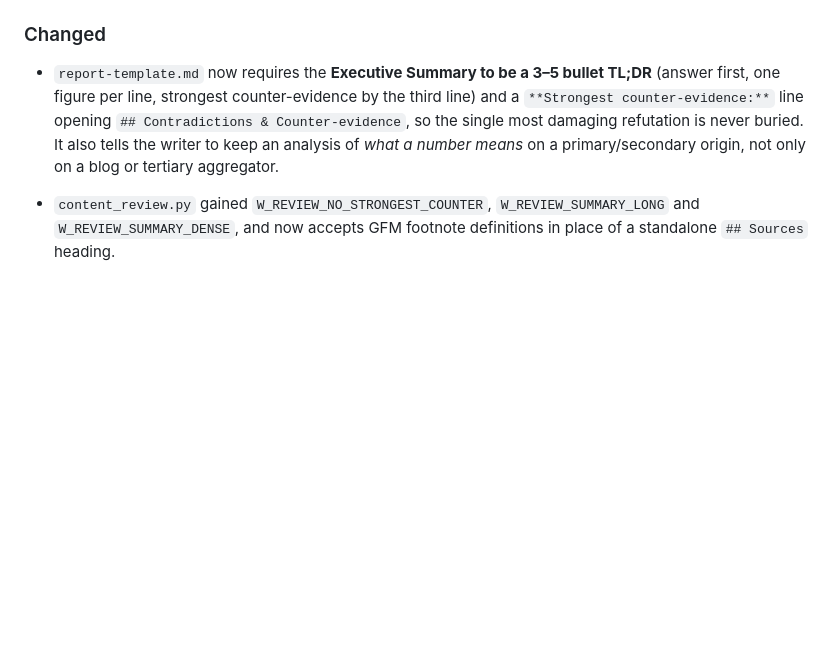
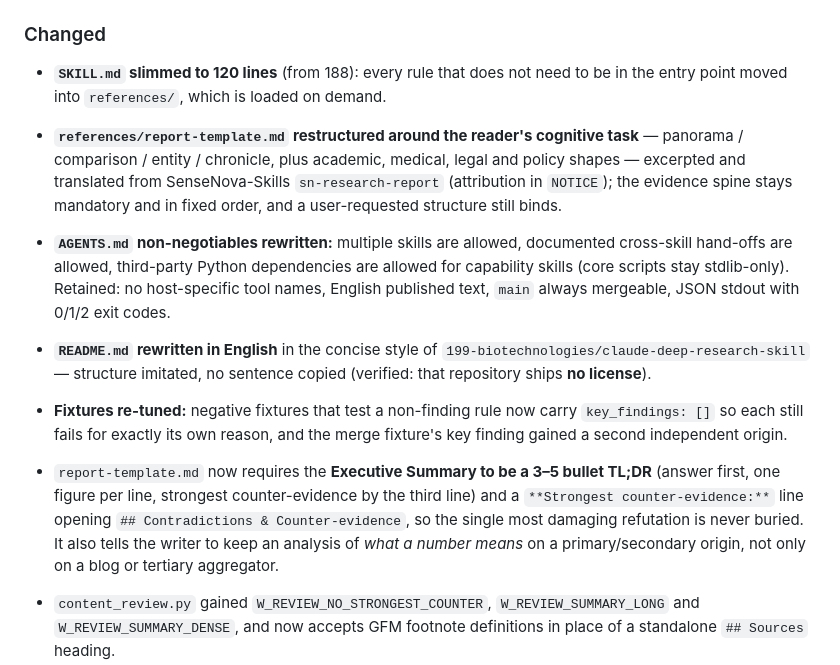
Before and after one commit to sogeisetsu/meld-deepresearch, a Markdown page: CHANGELOG.md, the part around one of its changes. Rendered like a GitHub page; blank space fills up the shorter version.

```diff
--- a/CHANGELOG.md
+++ b/CHANGELOG.md
@@ -45,6 +101,24 @@ and this project adheres to [Semantic Versioning](https://semver.org/spec/v2.0.0
 
 ### Changed
 
+- **`SKILL.md` slimmed to 120 lines** (from 188): every rule that does not need
+  to be in the entry point moved into `references/`, which is loaded on demand.
+- **`references/report-template.md` restructured around the reader's cognitive
+  task** — panorama / comparison / entity / chronicle, plus academic, medical,
+  legal and policy shapes — excerpted and translated from SenseNova-Skills
+  `sn-research-report` (attribution in `NOTICE`); the evidence spine stays
+  mandatory and in fixed order, and a user-requested structure still binds.
+- **`AGENTS.md` non-negotiables rewritten:** multiple skills are allowed,
+  documented cross-skill hand-offs are allowed, third-party Python dependencies
+  are allowed for capability skills (core scripts stay stdlib-only). Retained:
+  no host-specific tool names, English published text, `main` always mergeable,
+  JSON stdout with 0/1/2 exit codes.
+- **`README.md` rewritten in English** in the concise style of
+  `199-biotechnologies/claude-deep-research-skill` — structure imitated, no
+  sentence copied (verified: that repository ships **no license**).
+- **Fixtures re-tuned:** negative fixtures that test a non-finding rule now
+  carry `key_findings: []` so each still fails for exactly its own reason, and
+  the merge fixture's key finding gained a second independent origin.
 - `report-template.md` now requires the **Executive Summary to be a 3–5 bullet
   TL;DR** (answer first, one figure per line, strongest counter-evidence by the
   third line) and a `**Strongest counter-evidence:**` line opening
```
Also changed, not shown: other parts of CHANGELOG.md (+56 -0 lines).
